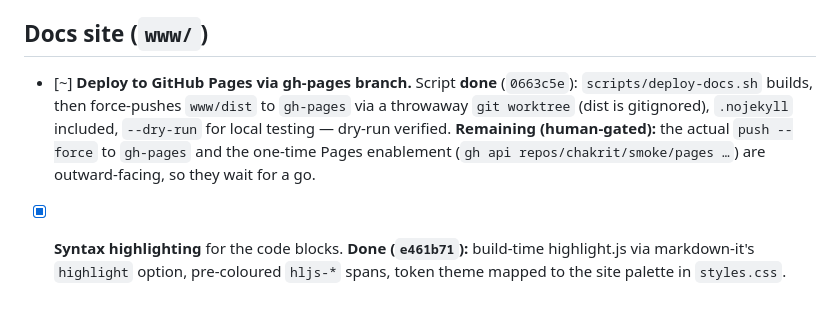
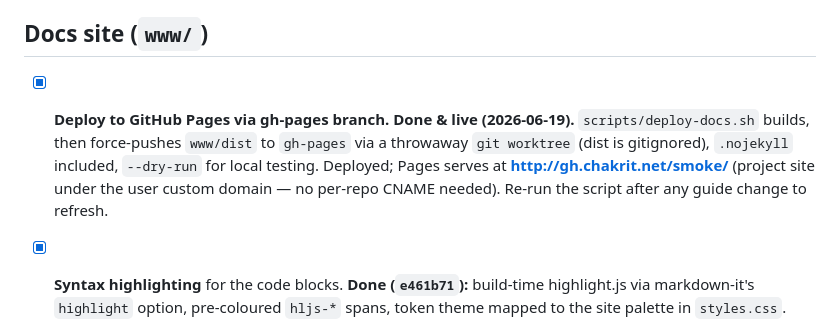
Before and after one commit to chakrit/smoke, a Markdown page: TODO.md, the part around the change. Drawn GitHub-style.

```diff
--- a/TODO.md
+++ b/TODO.md
@@ -32,12 +32,12 @@ see git history and `docs/notes/` session logs for the detail.
 
 ## Docs site (`www/`)
 
-* [~] **Deploy to GitHub Pages via gh-pages branch.** Script **done** (`0663c5e`):
+* [x] **Deploy to GitHub Pages via gh-pages branch. Done & live (2026-06-19).**
   `scripts/deploy-docs.sh` builds, then force-pushes `www/dist` to `gh-pages` via a
   throwaway `git worktree` (dist is gitignored), `.nojekyll` included, `--dry-run` for local
-  testing — dry-run verified. **Remaining (human-gated):** the actual `push --force` to
-  `gh-pages` and the one-time Pages enablement (`gh api repos/chakrit/smoke/pages …`) are
-  outward-facing, so they wait for a go.
+  testing. Deployed; Pages serves at **http://gh.chakrit.net/smoke/** (project site under the
+  user custom domain — no per-repo CNAME needed). Re-run the script after any guide change to
+  refresh.
 * [x] **Syntax highlighting** for the code blocks. **Done (`e461b71`):** build-time
   highlight.js via markdown-it's `highlight` option, pre-coloured `hljs-*` spans, token theme
   mapped to the site palette in `styles.css`. highlight.js is a devDependency only — JS
```
Also changed, not shown: docs/notes/2026-06-19-multi-spec-exit-aggregation.md (added, +67 -0 lines), docs/notes/2026-06-19-www-followups-and-jsonc.md (+12 -6 lines).
